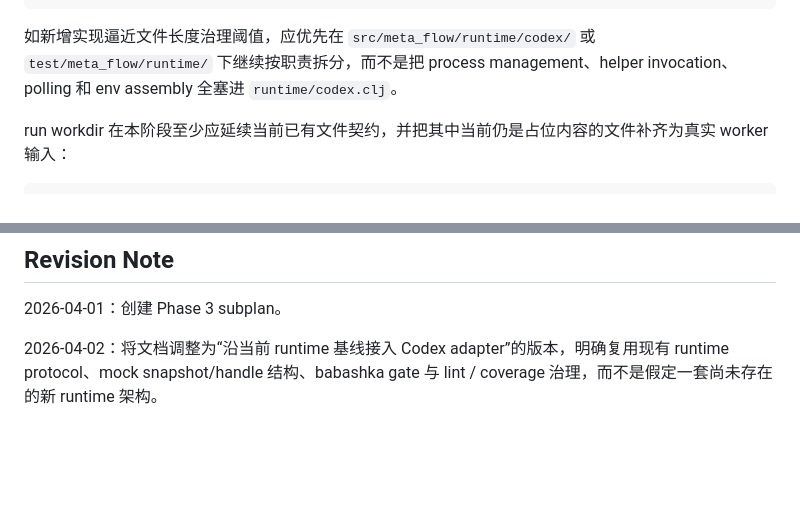
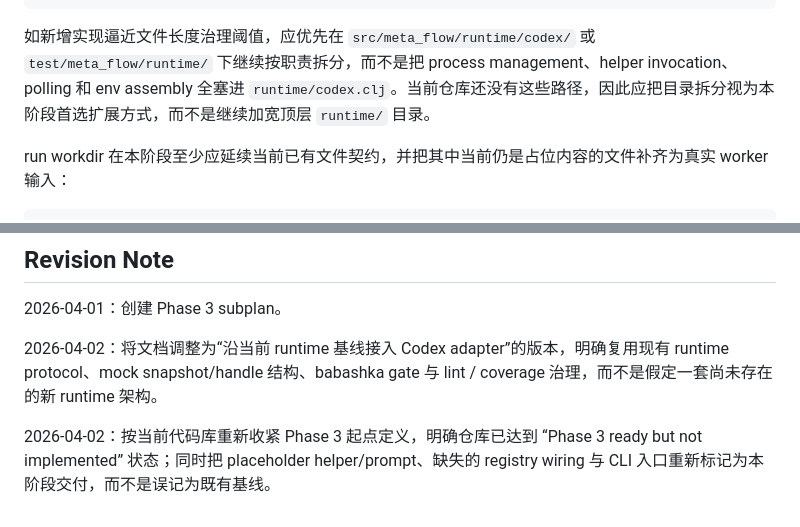
Before and after one commit to mikewong23571/meta-flow, a Markdown page: docs/meta-flow-phase-3-execplan.md, 2 parts joined by grey strips. Drawn GitHub-style; blank space fills up the shorter version.

```diff
--- a/docs/meta-flow-phase-3-execplan.md
+++ b/docs/meta-flow-phase-3-execplan.md
@@ -210,7 +222,7 @@ worker helper 的事件回写必须幂等。即使 Codex worker 因 shell 波动
     script/install_codex_home.bb
     test/meta_flow/runtime/codex_smoke_test.clj
 
-如新增实现逼近文件长度治理阈值，应优先在 `src/meta_flow/runtime/codex/` 或 `test/meta_flow/runtime/` 下继续按职责拆分，而不是把 process management、helper invocation、polling 和 env assembly 全塞进 `runtime/codex.clj`。
+如新增实现逼近文件长度治理阈值，应优先在 `src/meta_flow/runtime/codex/` 或 `test/meta_flow/runtime/` 下继续按职责拆分，而不是把 process management、helper invocation、polling 和 env assembly 全塞进 `runtime/codex.clj`。当前仓库还没有这些路径，因此应把目录拆分视为本阶段首选扩展方式，而不是继续加宽顶层 `runtime/` 目录。
 
 run workdir 在本阶段至少应延续当前已有文件契约，并把其中当前仍是占位内容的文件补齐为真实 worker 输入：
 
@@ -240,3 +252,5 @@ run workdir 在本阶段至少应延续当前已有文件契约，并把其中
 2026-04-01：创建 Phase 3 subplan。
 
 2026-04-02：将文档调整为“沿当前 runtime 基线接入 Codex adapter”的版本，明确复用现有 runtime protocol、mock snapshot/handle 结构、babashka gate 与 lint / coverage 治理，而不是假定一套尚未存在的新 runtime 架构。
+
+2026-04-02：按当前代码库重新收紧 Phase 3 起点定义，明确仓库已达到 “Phase 3 ready but not implemented” 状态；同时把 placeholder helper/prompt、缺失的 registry wiring 与 CLI 入口重新标记为本阶段交付，而不是误记为既有基线。
```
Also changed, not shown: other parts of docs/meta-flow-phase-3-execplan.md (+19 -7 lines).
